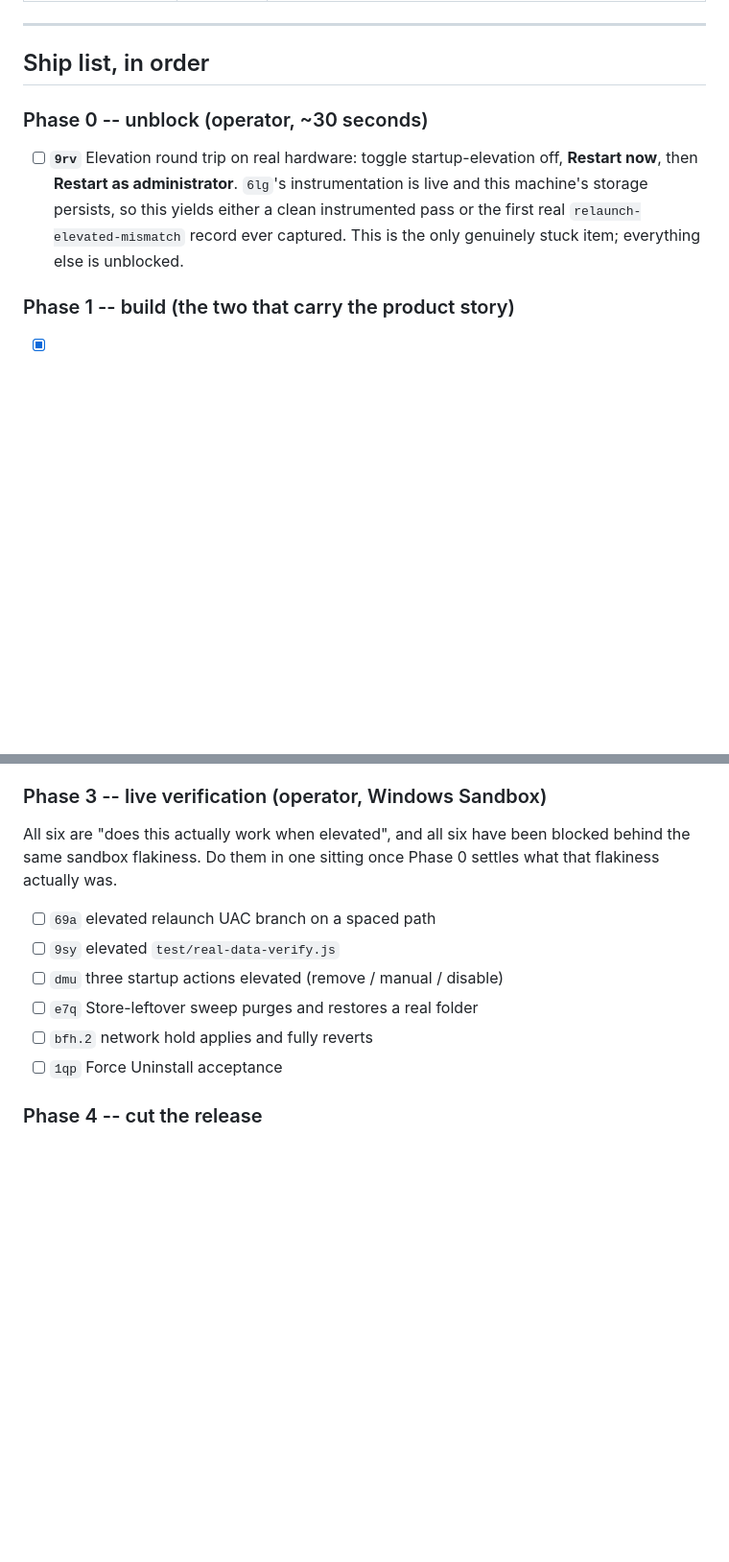
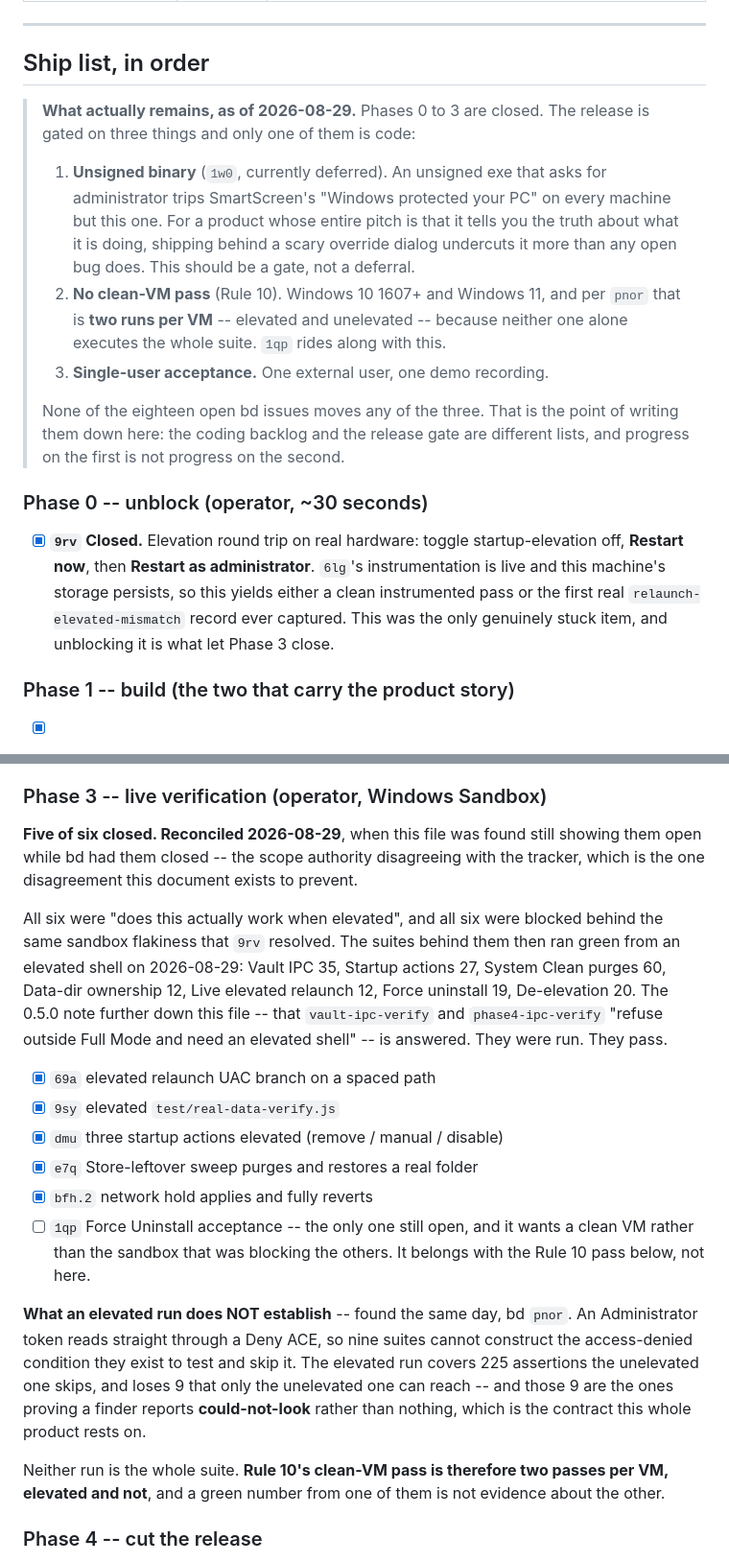
Before and after one commit to QuantumMonkey/Vanish, a Markdown page: docs/PRE-RELEASE.md, 2 parts joined by grey strips. Shown at 96% size. GitHub-like rendering; blank space fills up the shorter version.

Commit message:
docs: the ship list said six things blocked the release that were done
docs/PRE-RELEASE.md is the scope authority -- CLAUDE.md says so, and says it
wins over every other document. Its Phase 0 and Phase 3 showed seven
unchecked boxes. Six of the seven were already closed in bd, and every suite
behind them ran green from an elevated shell today: Vault IPC 35, Startup
actions 27, System Clean purges 60, Data-dir ownership 12, live elevated
relaunch 12, Force uninstall 19, de-elevation 20.

That is the one disagreement this file exists to prevent, so it is worth
saying plainly rather than just ticking boxes: anyone planning from it since
9rv closed has been planning around work that was finished.

Also records what an elevated run does NOT establish (pnor): an Administrator
token reads through a Deny ACE, so nine suites cannot build the access-denied
condition they exist to test. Those nine are the ones proving a finder reports
could-not-look rather than nothing. So Rule 10's clean-VM pass is two passes
per VM, elevated and not, and that is now written into the phase rather than
left as a bug report.

Adds a gate summary at the top of the ship list: unsigned binary, no clean-VM
pass, single-user acceptance. None of the eighteen open issues moves any of
the three, which is the thing worth knowing before picking up the backlog.

1qp stays open and moves to the VM pass, where it belongs -- it wanted a clean
machine, not the sandbox that was blocking the rest of Phase 3.

Co-Authored-By: Claude Opus 5 <noreply@anthropic.com>

```diff
--- a/docs/PRE-RELEASE.md
+++ b/docs/PRE-RELEASE.md
@@ -128,14 +128,33 @@ means finished, so they are gates again rather than accepted costs. `1w0` and
 
 ## Ship list, in order
 
+> **What actually remains, as of 2026-08-29.** Phases 0 to 3 are closed. The
+> release is gated on three things and only one of them is code:
+>
+> 1. **Unsigned binary** (`1w0`, currently deferred). An unsigned exe that asks
+>    for administrator trips SmartScreen's "Windows protected your PC" on every
+>    machine but this one. For a product whose entire pitch is that it tells
+>    you the truth about what it is doing, shipping behind a scary override
+>    dialog undercuts it more than any open bug does. This should be a gate,
+>    not a deferral.
+> 2. **No clean-VM pass** (Rule 10). Windows 10 1607+ and Windows 11, and per
+>    `pnor` that is **two runs per VM** -- elevated and unelevated -- because
+>    neither one alone executes the whole suite. `1qp` rides along with this.
+> 3. **Single-user acceptance.** One external user, one demo recording.
+>
+> None of the eighteen open bd issues moves any of the three. That is the
+> point of writing them down here: the coding backlog and the release gate are
+> different lists, and progress on the first is not progress on the second.
+
+
 ### Phase 0 -- unblock (operator, ~30 seconds)
 
-- [ ] **`9rv`** Elevation round trip on real hardware: toggle startup-elevation
+- [x] **`9rv`** **Closed.** Elevation round trip on real hardware: toggle startup-elevation
       off, **Restart now**, then **Restart as administrator**. `6lg`'s
       instrumentation is live and this machine's storage persists, so this
       yields either a clean instrumented pass or the first real
-      `relaunch-elevated-mismatch` record ever captured. This is the only
-      genuinely stuck item; everything else is unblocked.
+      `relaunch-elevated-mismatch` record ever captured. This was the only
+      genuinely stuck item, and unblocking it is what let Phase 3 close.
 
 ### Phase 1 -- build (the two that carry the product story)
 
@@ -177,16 +196,40 @@ means finished, so they are gates again rather than accepted costs. `1w0` and
 
 ### Phase 3 -- live verification (operator, Windows Sandbox)
 
-All six are "does this actually work when elevated", and all six have been
-blocked behind the same sandbox flakiness. Do them in one sitting once
-Phase 0 settles what that flakiness actually was.
+**Five of six closed. Reconciled 2026-08-29**, when this file was found still
+showing them open while bd had them closed -- the scope authority disagreeing
+with the tracker, which is the one disagreement this document exists to
+prevent.
 
-- [ ] `69a` elevated relaunch UAC branch on a spaced path
-- [ ] `9sy` elevated `test/real-data-verify.js`
-- [ ] `dmu` three startup actions elevated (remove / manual / disable)
-- [ ] `e7q` Store-leftover sweep purges and restores a real folder
-- [ ] `bfh.2` network hold applies and fully reverts
-- [ ] `1qp` Force Uninstall acceptance
+All six were "does this actually work when elevated", and all six were blocked
+behind the same sandbox flakiness that `9rv` resolved. The suites behind them
+then ran green from an elevated shell on 2026-08-29: Vault IPC 35, Startup
+actions 27, System Clean purges 60, Data-dir ownership 12, Live elevated
+relaunch 12, Force uninstall 19, De-elevation 20. The 0.5.0 note further down
+this file -- that `vault-ipc-verify` and `phase4-ipc-verify` "refuse outside
+Full Mode and need an elevated shell" -- is answered. They were run. They pass.
+
+- [x] `69a` elevated relaunch UAC branch on a spaced path
+- [x] `9sy` elevated `test/real-data-verify.js`
+- [x] `dmu` three startup actions elevated (remove / manual / disable)
+- [x] `e7q` Store-leftover sweep purges and restores a real folder
+- [x] `bfh.2` network hold applies and fully reverts
+- [ ] `1qp` Force Uninstall acceptance -- the only one still open, and it
+      wants a clean VM rather than the sandbox that was blocking the others.
+      It belongs with the Rule 10 pass below, not here.
+
+**What an elevated run does NOT establish** -- found the same day, bd `pnor`.
+An Administrator token reads straight through a Deny ACE, so nine suites
+cannot construct the access-denied condition they exist to test and skip it.
+The elevated run covers 225 assertions the unelevated one skips, and loses 9
+that only the unelevated one can reach -- and those 9 are the ones proving a
+finder reports **could-not-look** rather than nothing, which is the contract
+this whole product rests on.
+
+Neither run is the whole suite. **Rule 10's clean-VM pass is therefore two
+passes per VM, elevated and not**, and a green number from one of them is not
+evidence about the other.
+
 
 ### Phase 4 -- cut the release
 
```
Also changed, not shown: other parts of docs/PRE-RELEASE.md (+1 -1 lines).
